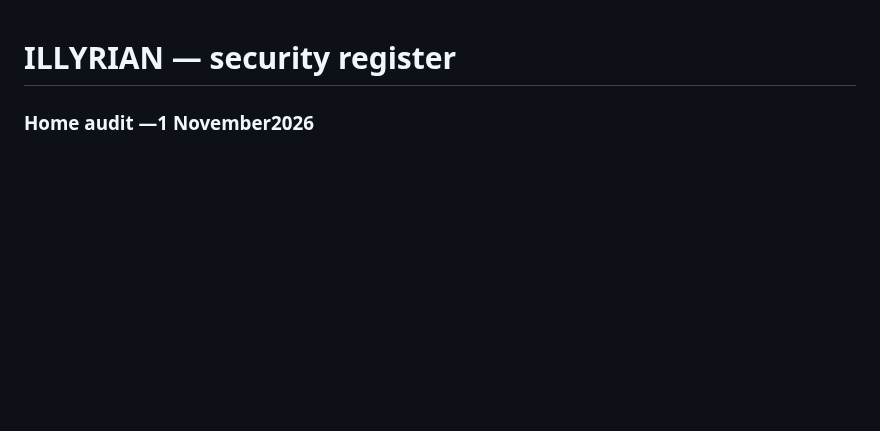
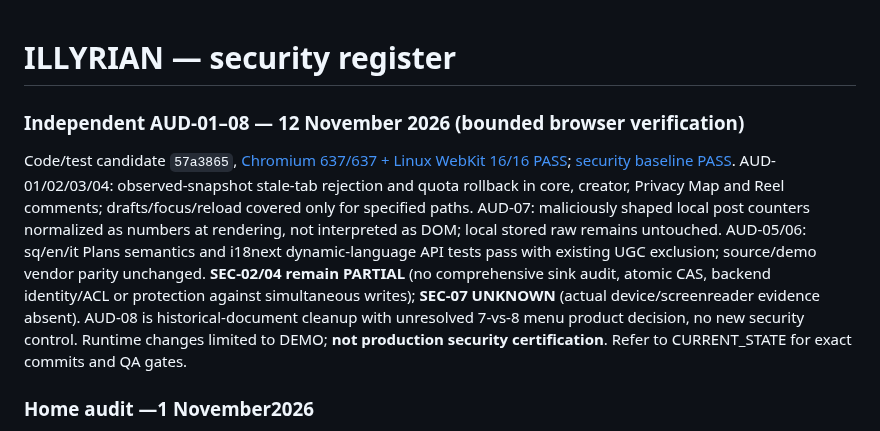
Before and after one commit to titanfit102-bit/Illyrian, a Markdown page: docs/security/SECURITY_REGISTER.md, the part around the change. Drawn GitHub-style; blank space fills up the shorter version.

```diff
--- a/docs/security/SECURITY_REGISTER.md
+++ b/docs/security/SECURITY_REGISTER.md
@@ -1,4 +1,8 @@
 # ILLYRIAN — security register
+
+### Independent AUD-01–08 — 12 November 2026 (bounded browser verification)
+
+Code/test candidate `57a3865`, [Chromium 637/637 + Linux WebKit 16/16 PASS](https://github.com/titanfit102-bit/Illyrian/actions/runs/43277910805); [security baseline PASS](https://github.com/titanfit102-bit/Illyrian/actions/runs/43277910145). AUD-01/02/03/04: observed-snapshot stale-tab rejection and quota rollback in core, creator, Privacy Map and Reel comments; drafts/focus/reload covered only for specified paths. AUD-07: maliciously shaped local post counters normalized as numbers at rendering, not interpreted as DOM; local stored raw remains untouched. AUD-05/06: sq/en/it Plans semantics and i18next dynamic-language API tests pass with existing UGC exclusion; source/demo vendor parity unchanged. **SEC-02/04 remain PARTIAL** (no comprehensive sink audit, atomic CAS, backend identity/ACL or protection against simultaneous writes); **SEC-07 UNKNOWN** (actual device/screenreader evidence absent). AUD-08 is historical-document cleanup with unresolved 7-vs-8 menu product decision, no new security control. Runtime changes limited to DEMO; **not production security certification**. Refer to CURRENT_STATE for exact commits and QA gates.
 
 ### Home audit —1 November2026
 Owner-authorized HF01–HF06 reuse the core observed-snapshot guard for Home reaction/save/follow/hide and related profile follow/block entry points. Failed writes restore arrays/activityLog before feedback; stale writes leave the newer raw store untouched. This is bounded conflict detection, not atomic multi-tab storage or a backend transaction. Hidden/block/mute filtering now precedes Home empty-state selection and covers Story/Reel previews and navigation; own my* posts are not mapped to fictional actors by name. Personal dates are escaped/read-only projections; no historical backfill, new permission, service, store or real ACL. SEC-02/04 remain PARTIAL and SEC-07 UNKNOWN. Regression/CI/source evidence belongs to CURRENT_STATE; physical/native/server enforcement remains OPEN.
```
Also changed, not shown: CURRENT_STATE.md (+3 -3 lines), docs/DEMO_V1_7_PHYSICAL_QA_SESSION.md (+8 -0 lines).
